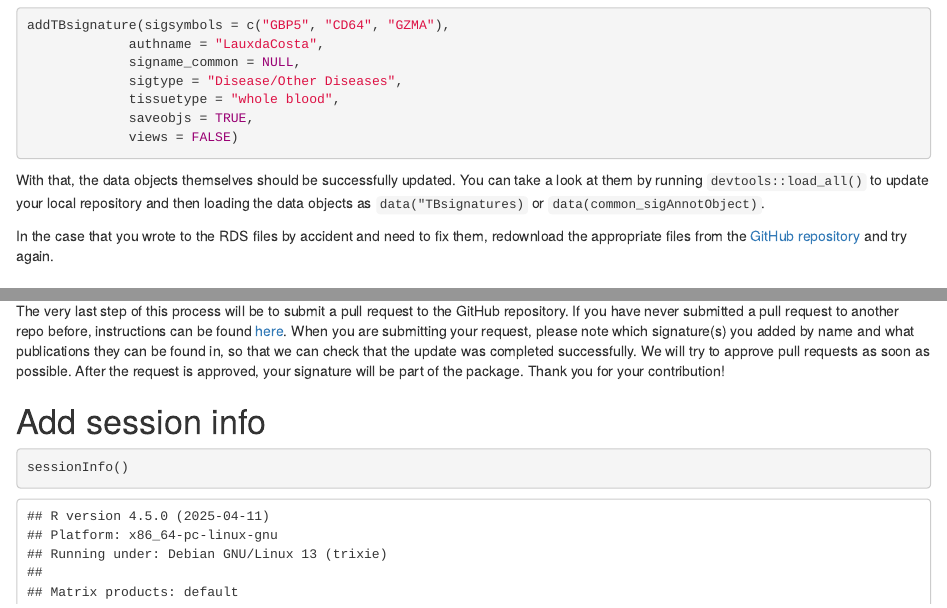
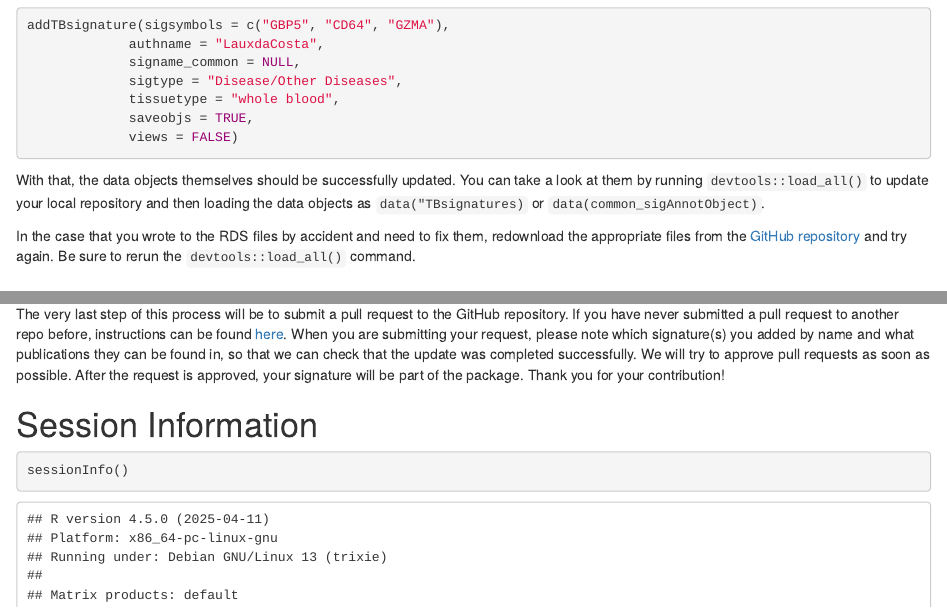
Before and after one commit to wejlab/TBSignatureProfiler, an R Markdown document (vignettes/rmd/SignatureAddition.Rmd): the page in a window 1100 px wide, from 3660 px down, and a second part further down, joined at a grey line. Rendered offline with R 4.5, knitr and Pandoc, with nearby package versions; drawn as R Markdown's standard HTML page in place of the format the file asks for.

Commit message:
Clarify vignette

````diff
--- a/vignettes/rmd/SignatureAddition.Rmd
+++ b/vignettes/rmd/SignatureAddition.Rmd
@@ -139,7 +139,7 @@
 
 With that, the data objects themselves should be successfully updated. You can take a look at them by running `devtools::load_all()` to update your local repository and then loading the data objects as `data("TBsignatures)` or `data(common_sigAnnotObject)`.
 
-In the case that you wrote to the RDS files by accident and need to fix them, redownload the appropriate files from the [GitHub repository](www.github.com/compbiomed/tbsignatureprofiler) and try again.
+In the case that you wrote to the RDS files by accident and need to fix them, redownload the appropriate files from the [GitHub repository](www.github.com/compbiomed/tbsignatureprofiler) and try again. Be sure to rerun the `devtools::load_all()` command.
 
 # Documentation
 
@@ -171,7 +171,7 @@
 The very last step of this process will be to submit a pull request to the GitHub repository. If you have never submitted a pull request to another repo before, instructions can be found [here](https://docs.github.com/en/github/collaborating-with-issues-and-pull-requests/creating-a-pull-request). When you are submitting your request, please note which signature(s) you added by name and what publications they can be found in, so that we can check that the update was completed successfully. We will try to approve pull requests as soon as possible. After the request is approved, your signature will be part of the package. Thank you for your contribution!
 
 
-# Add session info
+# Session Information
 
 ```{r session info}
 sessionInfo()
````
